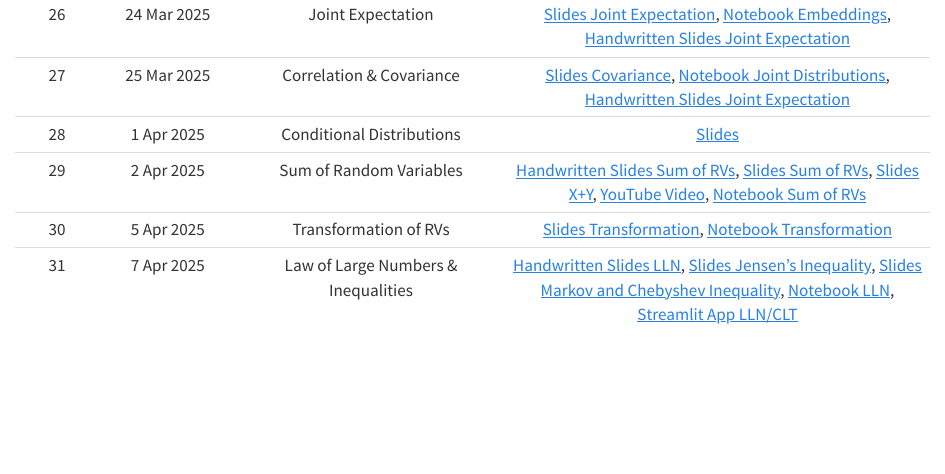
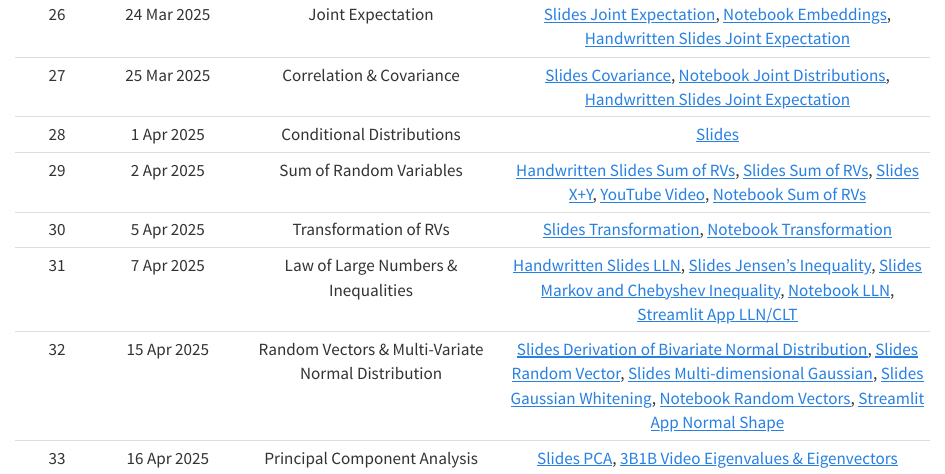
Before and after one commit to nipunbatra/psdv25, a Quarto document (schedule.qmd): the page in a window 1100 px wide, from 1340 px down. Rendered offline with R 4.5, knitr and Pandoc in place of Quarto, with nearby package versions.

Commit message:
15-16 April added

```diff
--- a/schedule.qmd
+++ b/schedule.qmd
@@ -48,3 +48,5 @@ Content will get added here as the course progresses
 |29| 2 Apr 2025| Sum of Random Variables | <a href="./slides/SumRandomVariables_2Apr.pdf" target="_blank">Handwritten Slides Sum of RVs</a>, <a href="https://probability4datascience.com/slides/Slide_5_06.pdf" target="_blank">Slides Sum of RVs</a>, <a href="https://probability4datascience.com/slides/Slide_5_07.pdf" target="_blank">Slides X+Y</a>, <a href="https://www.youtube.com/watch?v=IaSGqQa5O-M" target="_blank">YouTube Video</a>, <a href="https://nipunbatra.github.io/psdv-teaching/notebooks/sum-random-vars.html" target="_blank">Notebook Sum of RVs</a> |
 |30| 5 Apr 2025| Transformation of RVs | <a href="./slides/Transformation_of_Random_Variables.pdf" target="_blank">Slides Transformation</a>, <a href="./slides/transformation.ipynb" target="_blank">Notebook Transformation</a> |
 |31| 7 Apr 2025| Law of Large Numbers & Inequalities | <a href="./slides/LLN-CLT_7Apr.pdf" target="_blank">Handwritten Slides LLN</a>, <a href="https://probability4datascience.com/slides/Slide_6_03.pdf" target="_blank">Slides Jensen's Inequality</a>, <a href="https://probability4datascience.com/slides/Slide_6_04.pdf" target="_blank">Slides Markov and Chebyshev Inequality</a>, <a href="https://nipunbatra.github.io/psdv-teaching/notebooks/law-large-numbers.html" target="_blank">Notebook LLN</a>, <a href="https://github.com/nipunbatra/psdv-teaching/blob/main/apps/lln-clt.py" target="_blank">Streamlit App LLN/CLT</a> |
+|32| 15 Apr 2025| Random Vectors & Multi-Variate Normal Distribution | <a href="https://nipunbatra.github.io/psdv-teaching/slides/bivariate-derivation.pdf" target="_blank">Slides Derivation of Bivariate Normal Distribution</a>, <a href="https://probability4datascience.com/slides/Slide_5_08.pdf" target="_blank">Slides Random Vector</a>, <a href="https://probability4datascience.com/slides/Slide_5_09.pdf" target="_blank">Slides Multi-dimensional Gaussian</a>, <a href="https://probability4datascience.com/slides/Slide_5_10.pdf" target="_blank">Slides Gaussian Whitening</a>, <a href="https://nipunbatra.github.io/psdv-teaching/notebooks/random-vector.html" target="_blank">Notebook Random Vectors</a>, <a href="https://github.com/nipunbatra/psdv-teaching/blob/main/apps/normal-shape.py" target="_blank">Streamlit App Normal Shape</a> |
+|33| 16 Apr 2025| Principal Component Analysis | <a href="./slides/PSDV_PCA_16Apr.pdf" target="_blank">Slides PCA</a>, <a href="https://youtu.be/PFDu9oVAE-g?si=a5tyEMpMRSwCt8be" target="_blank">3B1B Video Eigenvalues & Eigenvectors</a> |
```
Also changed, not shown: slides/PSDV_PCA_16Apr.pdf (added).
